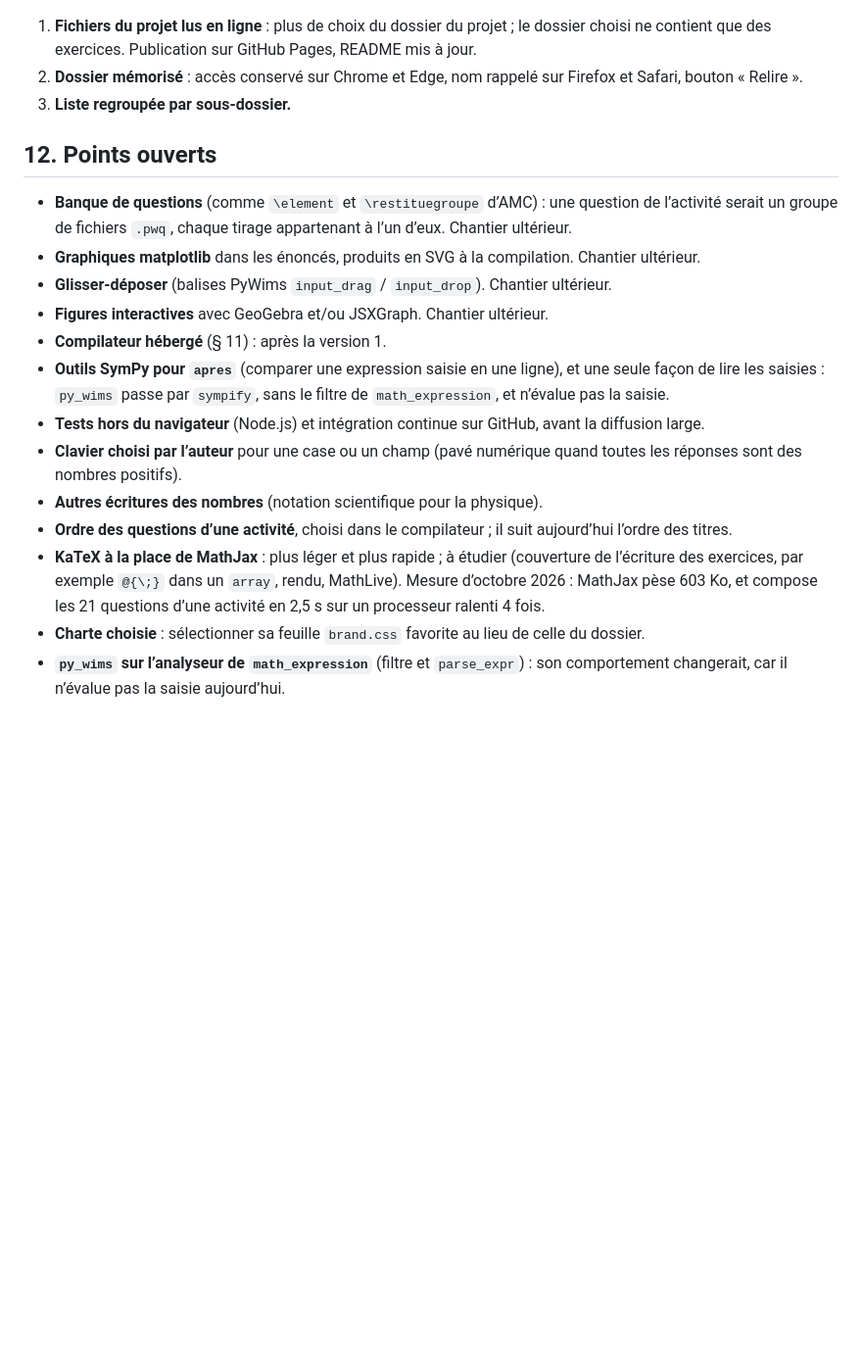
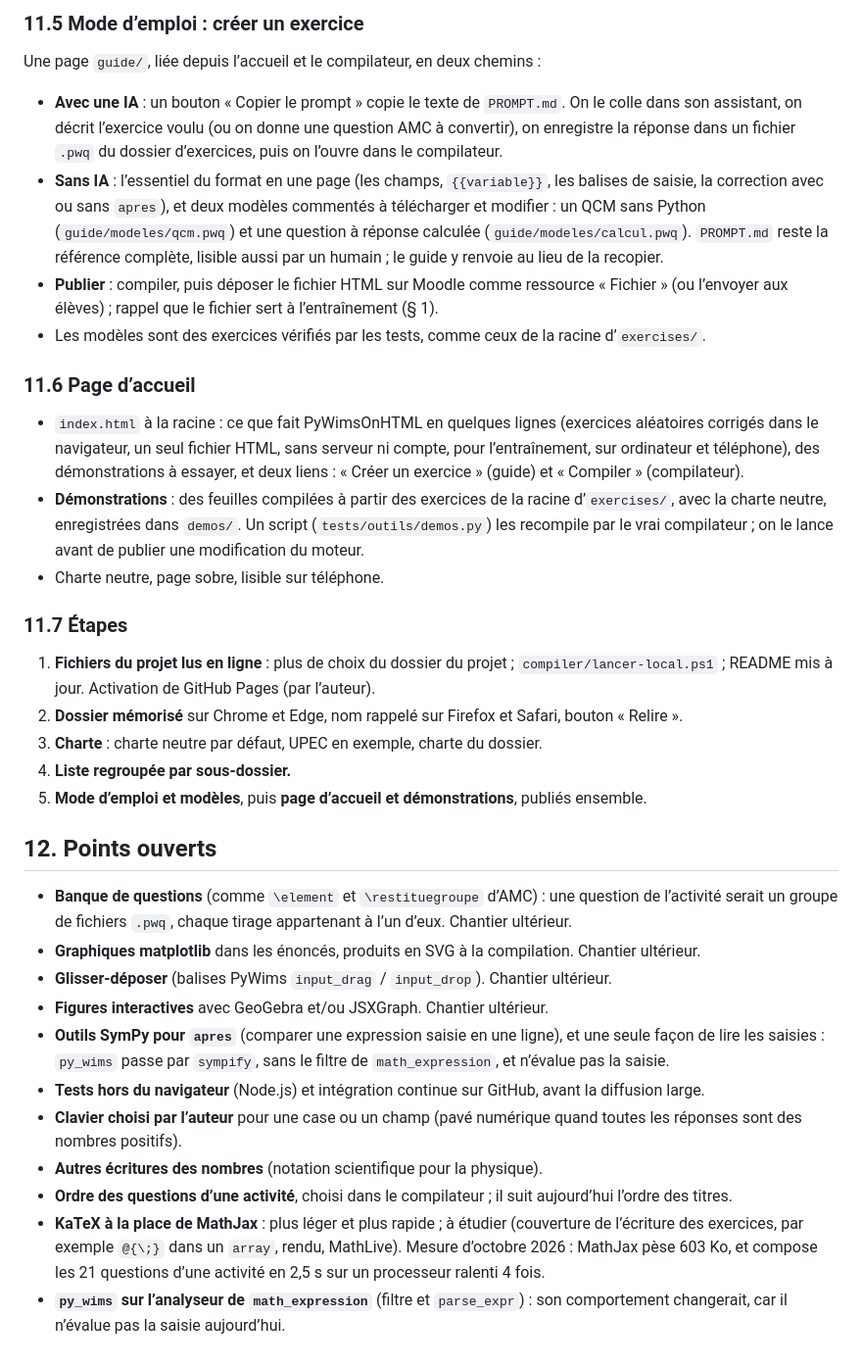
Before and after one commit to esandier/PyWimsOnHTML, a Markdown page: SPECIFICATION.md, the part around one of its changes. Shown at 98% size. GitHub-like rendering; blank space fills up the shorter version.

```diff
--- a/SPECIFICATION.md
+++ b/SPECIFICATION.md
@@ -809,10 +831,47 @@ Ces règles s’appliquent déjà au compilateur local.
+### 11.5 Mode d’emploi : créer un exercice
+
+Une page `guide/`, liée depuis l’accueil et le compilateur, en deux chemins :
+
+- **Avec une IA** : un bouton « Copier le prompt » copie le texte de
+  `PROMPT.md`. On le colle dans son assistant, on décrit l’exercice voulu (ou
+  on donne une question AMC à convertir), on enregistre la réponse dans un
+  fichier `.pwq` du dossier d’exercices, puis on l’ouvre dans le compilateur.
+- **Sans IA** : l’essentiel du format en une page (les champs, `{{variable}}`,
+  les balises de saisie, la correction avec ou sans `apres`), et deux modèles
+  commentés à télécharger et modifier : un QCM sans Python
+  (`guide/modeles/qcm.pwq`) et une question à réponse calculée
+  (`guide/modeles/calcul.pwq`). `PROMPT.md` reste la référence complète,
+  lisible aussi par un humain ; le guide y renvoie au lieu de la recopier.
+- **Publier** : compiler, puis déposer le fichier HTML sur Moodle comme
+  ressource « Fichier » (ou l’envoyer aux élèves) ; rappel que le fichier sert
+  à l’entraînement (§ 1).
+- Les modèles sont des exercices vérifiés par les tests, comme ceux de la
+  racine d’`exercises/`.
+
+### 11.6 Page d’accueil
+
+- `index.html` à la racine : ce que fait PyWimsOnHTML en quelques lignes
+  (exercices aléatoires corrigés dans le navigateur, un seul fichier HTML, sans
+  serveur ni compte, pour l’entraînement, sur ordinateur et téléphone), des
+  démonstrations à essayer, et deux liens : « Créer un exercice » (guide) et
+  « Compiler » (compilateur).
+- **Démonstrations** : des feuilles compilées à partir des exercices de la
+  racine d’`exercises/`, avec la charte neutre, enregistrées dans `demos/`. Un
+  script (`tests/outils/demos.py`) les recompile par le vrai compilateur ; on
+  le lance avant de publier une modification du moteur.
+- Charte neutre, page sobre, lisible sur téléphone.
+
+### 11.7 Étapes
 
 1. **Fichiers du projet lus en ligne** : plus de choix du dossier du projet ;
-   le dossier choisi ne contient que des exercices. Publication sur GitHub
-   Pages, README mis à jour.
-2. **Dossier mémorisé** : accès conservé sur Chrome et Edge, nom rappelé sur
-   Firefox et Safari, bouton « Relire ».
-3. **Liste regroupée par sous-dossier.**
+   `compiler/lancer-local.ps1` ; README mis à jour. Activation de GitHub Pages
+   (par l’auteur).
+2. **Dossier mémorisé** sur Chrome et Edge, nom rappelé sur Firefox et Safari,
+   bouton « Relire ».
+3. **Charte** : charte neutre par défaut, UPEC en exemple, charte du dossier.
+4. **Liste regroupée par sous-dossier.**
+5. **Mode d’emploi et modèles**, puis **page d’accueil et démonstrations**,
+   publiés ensemble.
 
 ## 12. Points ouverts
 
@@ -824,7 +883,6 @@ Ces règles s’appliquent déjà au compilateur local.
 - **Glisser-déposer** (balises PyWims `input_drag` / `input_drop`). Chantier
   ultérieur.
 - **Figures interactives** avec GeoGebra et/ou JSXGraph. Chantier ultérieur.
-- **Compilateur hébergé** (§ 11) : après la version 1.
 - **Outils SymPy pour `apres`** (comparer une expression saisie en une ligne),
   et une seule façon de lire les saisies : `py_wims` passe par `sympify`, sans
   le filtre de `math_expression`, et n’évalue pas la saisie.
@@ -840,7 +898,5 @@ Ces règles s’appliquent déjà au compilateur local.
   `array`, rendu, MathLive). Mesure d’octobre 2026 : MathJax pèse 603 Ko, et
   compose les 21 questions d’une activité en 2,5 s sur un processeur ralenti
   4 fois.
-- **Charte choisie** : sélectionner sa feuille `brand.css` favorite au lieu de
-  celle du dossier.
 - **`py_wims` sur l’analyseur de `math_expression`** (filtre et `parse_expr`) :
   son comportement changerait, car il n’évalue pas la saisie aujourd’hui.
```
Also changed, not shown: other parts of SPECIFICATION.md (+51 -29 lines).
